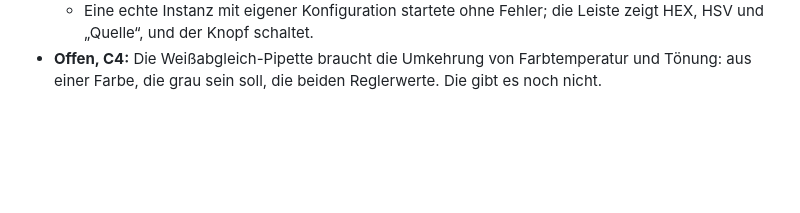
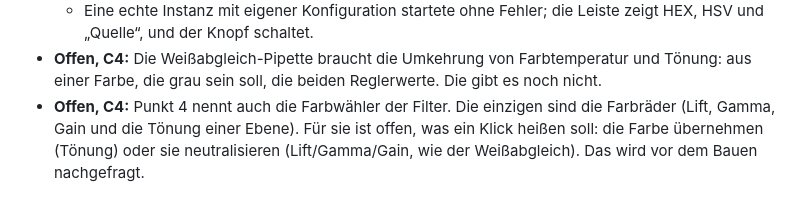
Before and after one commit to steggi-bernd/FrameFlip, a Markdown page: docs/Atelier-Arbeitsablauf.md, the part around the change. GitHub-like rendering; blank space fills up the shorter version.

Commit message:
docs: note the colour wheels as the open part of point 4 (C4)
Co-Authored-By: Claude Opus 5.5 <noreply@anthropic.com>

```diff
--- a/docs/Atelier-Arbeitsablauf.md
+++ b/docs/Atelier-Arbeitsablauf.md
@@ -708,3 +708,7 @@ Punkt 4.
     HEX, HSV und „Quelle“, und der Knopf schaltet.
 - **Offen, C4:** Die Weißabgleich-Pipette braucht die Umkehrung von Farbtemperatur und
   Tönung: aus einer Farbe, die grau sein soll, die beiden Reglerwerte. Die gibt es noch nicht.
+- **Offen, C4:** Punkt 4 nennt auch die Farbwähler der Filter. Die einzigen sind die
+  Farbräder (Lift, Gamma, Gain und die Tönung einer Ebene). Für sie ist offen, was ein Klick
+  heißen soll: die Farbe übernehmen (Tönung) oder sie neutralisieren (Lift/Gamma/Gain, wie
+  der Weißabgleich). Das wird vor dem Bauen nachgefragt.
```
